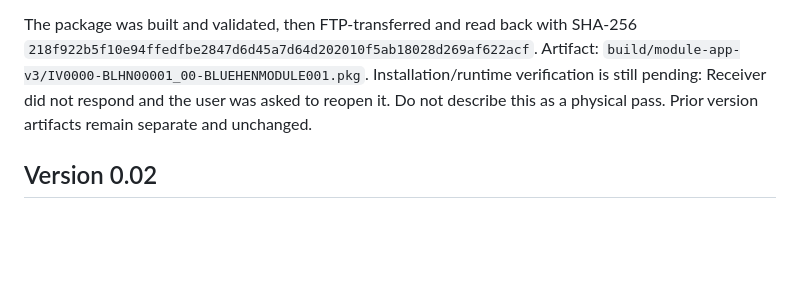
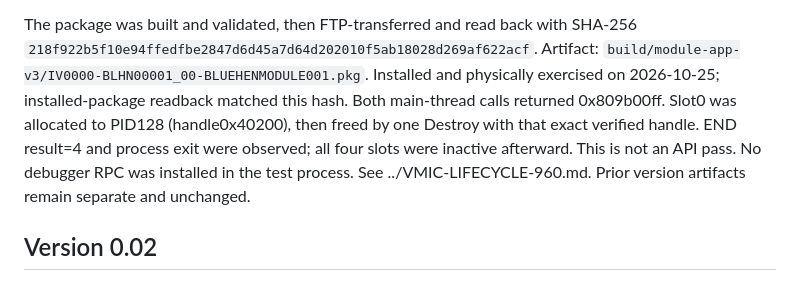
Before and after one commit to NichlasEk/PS4-BlueHEN, a Markdown page: research/module-probe/README.md, the part around the change. Rendered like a GitHub page; blank space fills up the shorter version.

Commit message:
Record physical main-thread Vmic failure and verified slot cleanup

```diff
--- a/research/module-probe/README.md
+++ b/research/module-probe/README.md
@@ -27,8 +27,12 @@ The supervisor must archive logs and remove both control files after the run.
 The package was built and validated, then FTP-transferred and read back with
 SHA-256 `218f922b5f10e94ffedfbe2847d6d45a7d64d202010f5ab18028d269af622acf`.
 Artifact: `build/module-app-v3/IV0000-BLHN00001_00-BLUEHENMODULE001.pkg`.
-Installation/runtime verification is still pending: Receiver did not respond
-and the user was asked to reopen it. Do not describe this as a physical pass.
+Installed and physically exercised on 2026-10-25; installed-package readback
+matched this hash. Both main-thread calls returned 0x809b00ff. Slot0 was
+allocated to PID128 (handle0x40200), then freed by one Destroy with that exact
+verified handle. END result=4 and process exit were observed; all four slots
+were inactive afterward. This is not an API pass. No debugger RPC was
+installed in the test process. See ../VMIC-LIFECYCLE-960.md.
 Prior version artifacts remain separate and unchanged.
 
 ## Version 0.02
```
Also changed, not shown: research/VMIC-LIFECYCLE-960.md (+33 -1 lines).
